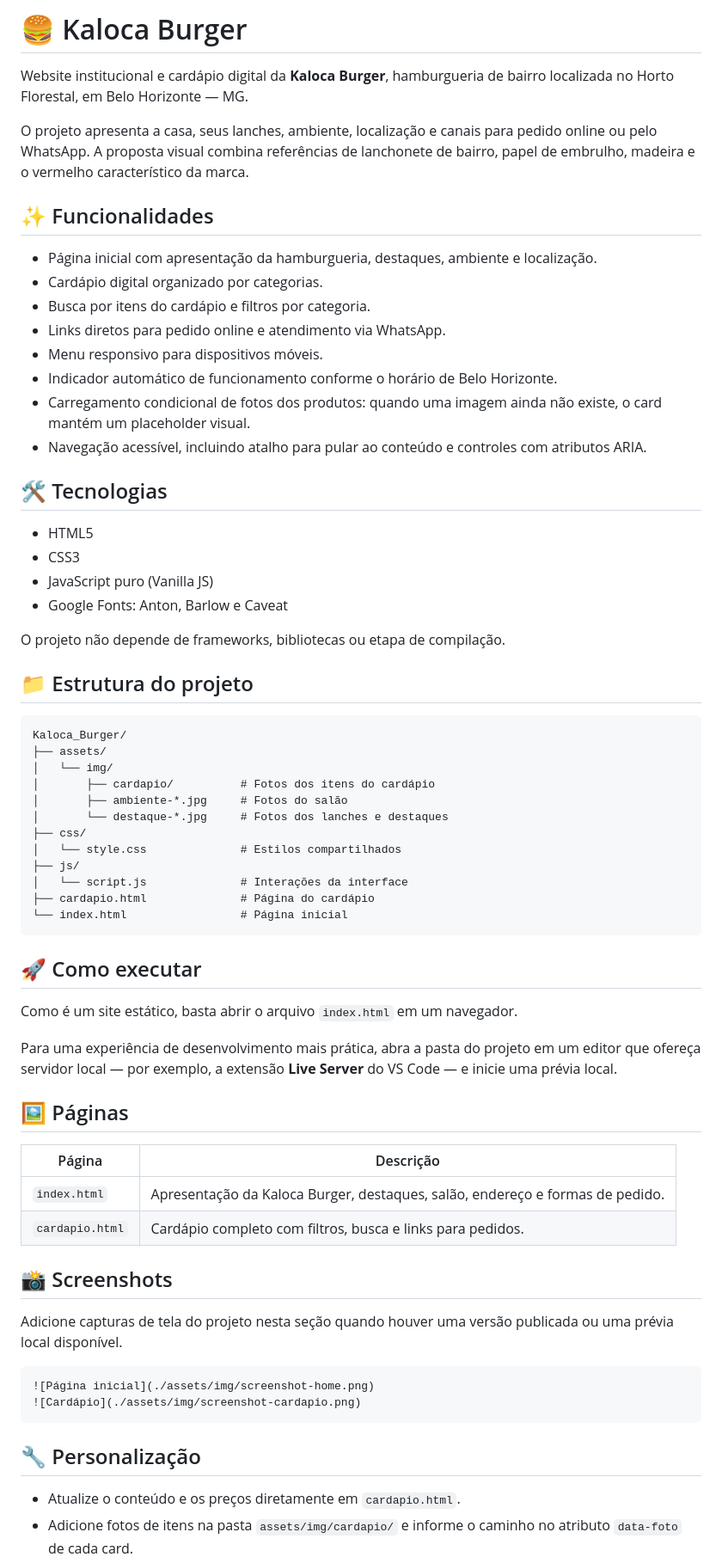
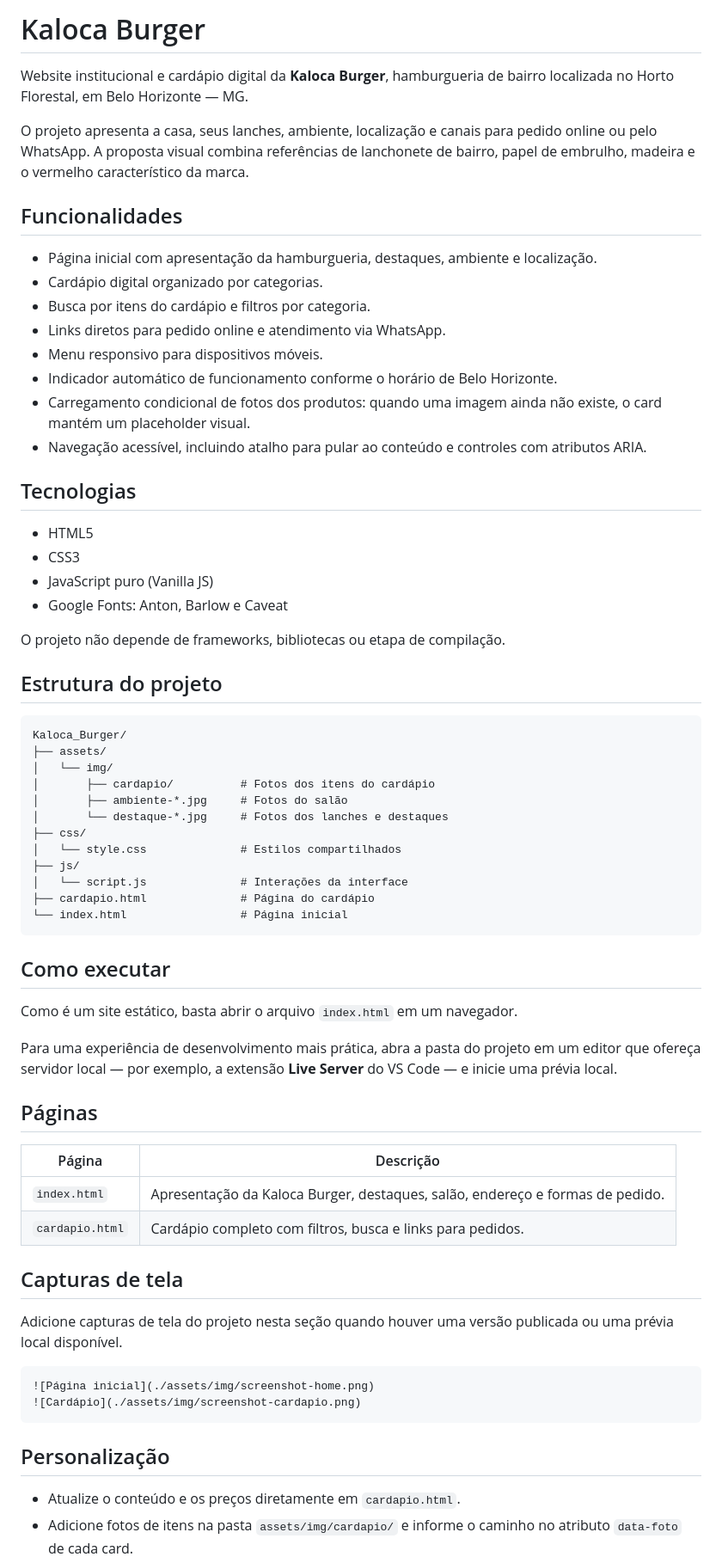
Before and after one commit to lucasbhtec/html_site-KalocaBurger, a Markdown page: README.md, the part around one of its changes. Shown at 86% size. Rendered like a GitHub page.

````diff
--- a/README.md
+++ b/README.md
@@ -1,10 +1,10 @@
-# 🍔 Kaloca Burger
+# Kaloca Burger
 
 Website institucional e cardápio digital da **Kaloca Burger**, hamburgueria de bairro localizada no Horto Florestal, em Belo Horizonte — MG.
 
 O projeto apresenta a casa, seus lanches, ambiente, localização e canais para pedido online ou pelo WhatsApp. A proposta visual combina referências de lanchonete de bairro, papel de embrulho, madeira e o vermelho característico da marca.
 
-## ✨ Funcionalidades
+## Funcionalidades
 
 - Página inicial com apresentação da hamburgueria, destaques, ambiente e localização.
 - Cardápio digital organizado por categorias.
@@ -15,7 +15,7 @@ O projeto apresenta a casa, seus lanches, ambiente, localização e canais para
 - Carregamento condicional de fotos dos produtos: quando uma imagem ainda não existe, o card mantém um placeholder visual.
 - Navegação acessível, incluindo atalho para pular ao conteúdo e controles com atributos ARIA.
 
-## 🛠 Tecnologias
+## Tecnologias
 
 - HTML5
 - CSS3
@@ -24,7 +24,7 @@ O projeto apresenta a casa, seus lanches, ambiente, localização e canais para
 
 O projeto não depende de frameworks, bibliotecas ou etapa de compilação.
 
-## 📁 Estrutura do projeto
+## Estrutura do projeto
 
 ```text
 Kaloca_Burger/
@@ -41,20 +41,20 @@ Kaloca_Burger/
 └── index.html                 # Página inicial
 ```
 
-## 🚀 Como executar
+## Como executar
 
 Como é um site estático, basta abrir o arquivo `index.html` em um navegador.
 
 Para uma experiência de desenvolvimento mais prática, abra a pasta do projeto em um editor que ofereça servidor local — por exemplo, a extensão **Live Server** do VS Code — e inicie uma prévia local.
 
-## 🖼️ Páginas
+## Páginas
 
 | Página | Descrição |
 | --- | --- |
 | `index.html` | Apresentação da Kaloca Burger, destaques, salão, endereço e formas de pedido. |
 | `cardapio.html` | Cardápio completo com filtros, busca e links para pedidos. |
 
-## 📸 Screenshots
+## Capturas de tela
 
 Adicione capturas de tela do projeto nesta seção quando houver uma versão publicada ou uma prévia local disponível.
 
@@ -63,7 +63,7 @@ Adicione capturas de tela do projeto nesta seção quando houver uma versão pub
 ![Cardápio](./assets/img/screenshot-cardapio.png)
 ```
 
-## 🔧 Personalização
+## Personalização
 
 - Atualize o conteúdo e os preços diretamente em `cardapio.html`.
 - Adicione fotos de itens na pasta `assets/img/cardapio/` e informe o caminho no atributo `data-foto` de cada card.
````
Also changed, not shown: other parts of README.md (+3 -3 lines).
